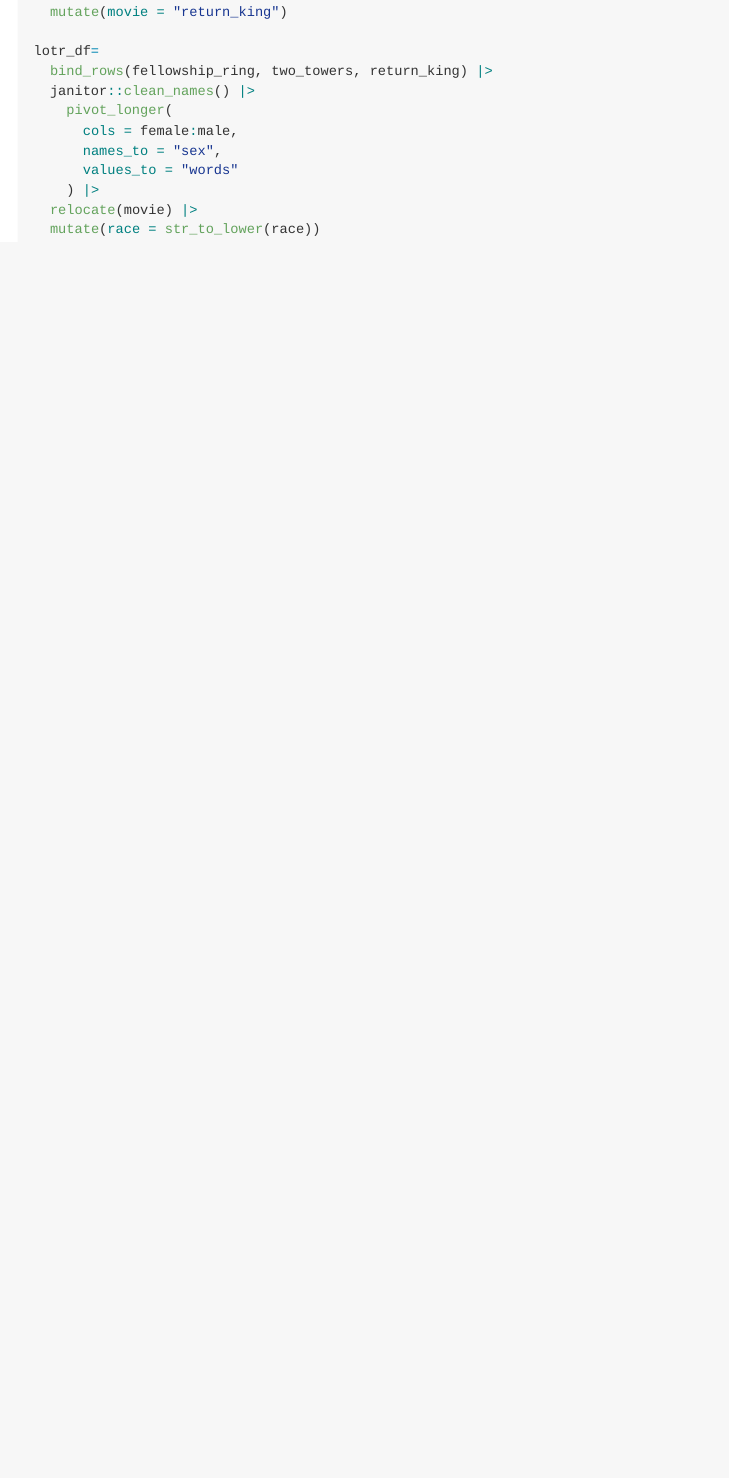
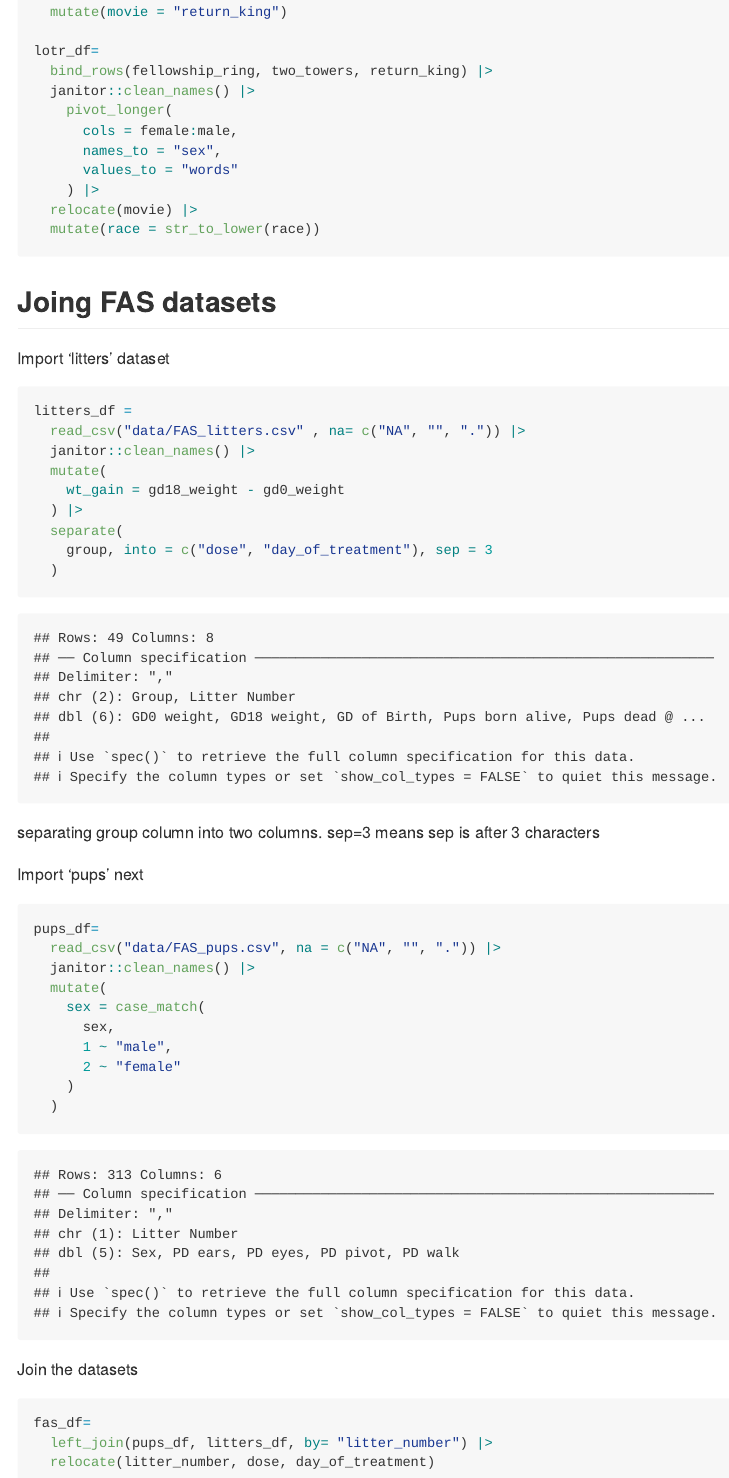
Before and after one commit to meresteinberg/data_wrangling_i, an R Markdown document (tidy_data.Rmd): the page in a window 1100 px wide, from 3080 px down. The pictures show the output file tidy_data.md that the author committed with the source, drawn offline in the style of GitHub.

Commit message:
joining datasets

````diff
--- a/tidy_data.Rmd
+++ b/tidy_data.Rmd
@@ -114,3 +114,43 @@ lotr_df=
   relocate(movie) |>
   mutate(race = str_to_lower(race))
 ```
+
+## Joing FAS datasets
+Import 'litters' dataset
+```{r}
+litters_df =
+  read_csv("data/FAS_litters.csv" , na= c("NA", "", ".")) |>
+  janitor::clean_names() |>
+  mutate(
+    wt_gain = gd18_weight - gd0_weight
+  ) |>
+  separate(
+    group, into = c("dose", "day_of_treatment"), sep = 3
+  )
+
+```
+separating group column into two columns. sep=3 means sep is after 3 characters
+
+
+
+Import 'pups' next
+```{r}
+pups_df=
+  read_csv("data/FAS_pups.csv", na = c("NA", "", ".")) |>
+  janitor::clean_names() |>
+  mutate(
+    sex = case_match(
+      sex,
+      1 ~ "male",
+      2 ~ "female"
+    )
+  )
+```
+
+Join the datasets
+
+```{r}
+fas_df=
+  left_join(pups_df, litters_df, by= "litter_number") |>
+  relocate(litter_number, dose, day_of_treatment)
+```
````
Also changed, not shown: tidy_data.md.
